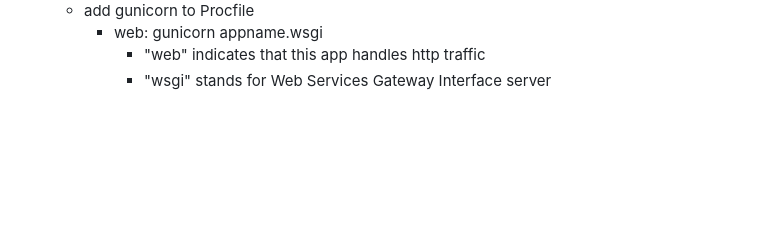
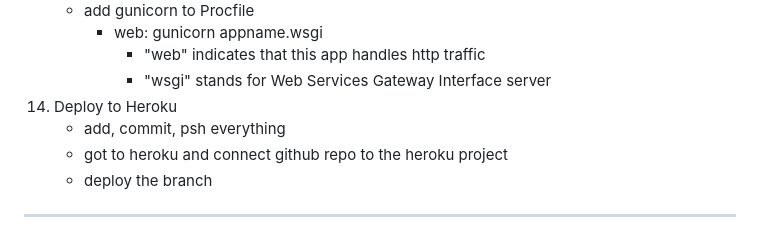
Before and after one commit to Cal-Rex/django-blog-walkthrough, a Markdown page: installing libraries.md, the part around the change. Rendered like a GitHub page; blank space fills up the shorter version.

Commit message:
add instructions to tutorial markdown

```diff
--- a/installing libraries.md
+++ b/installing libraries.md
@@ -138,3 +138,9 @@ ___
         - web: gunicorn appname.wsgi
             - "web" indicates that this app handles http traffic
             - "wsgi" stands for Web Services Gateway Interface server
+14. Deploy to Heroku
+    - add, commit, psh everything
+    - got to heroku and connect github repo to the heroku project
+    - deploy the branch
+
+___
```
